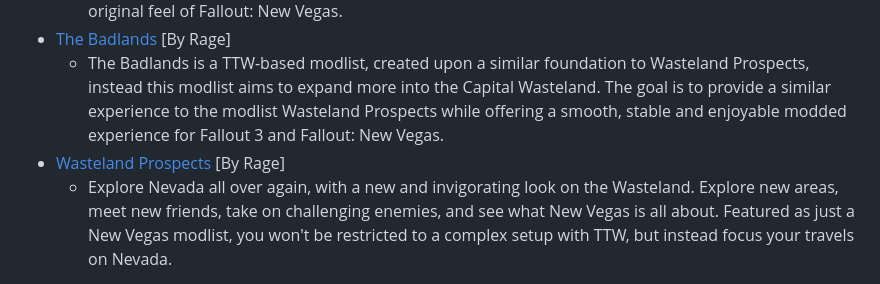
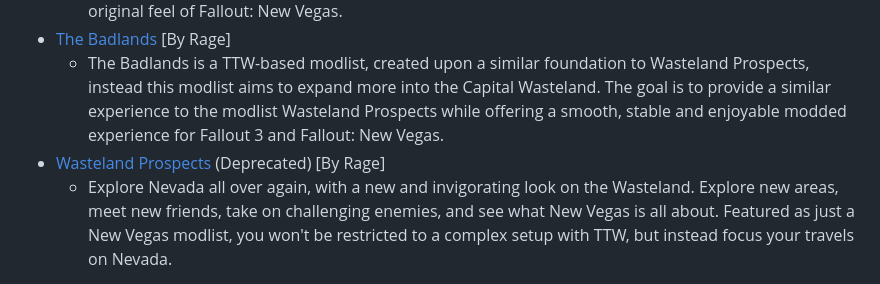
Before and after one commit to Rage-GitHub/Modding-Lounge, a Markdown page: README.md, the part around the change. GitHub-like rendering.

```diff
--- a/README.md
+++ b/README.md
@@ -18,7 +18,7 @@ Find each Modlist below for the corresponding game that you wish to view, as wel
   - Rediscover New Vegas in a new fashion, with pleasing visual upgrades and new gameplay mechanics. A Blue Moon takes you on a hardcore journey with overhauled gameplay, while still preserving that original feel of Fallout: New Vegas.
 - [The Badlands](https://moddinglounge.com/curations/the-badlands/) [By Rage]
   - The Badlands is a TTW-based modlist, created upon a similar foundation to Wasteland Prospects, instead this modlist aims to expand more into the Capital Wasteland. The goal is to provide a similar experience to the modlist Wasteland Prospects while offering a smooth, stable and enjoyable modded experience for Fallout 3 and Fallout: New Vegas.
-- [Wasteland Prospects](https://moddinglounge.com/curations/wasteland-prospects/) [By Rage]
+- [Wasteland Prospects](https://moddinglounge.com/curations/wasteland-prospects/) (Deprecated) [By Rage]
   - Explore Nevada all over again, with a new and invigorating look on the Wasteland. Explore new areas, meet new friends, take on challenging enemies, and see what New Vegas is all about. Featured as just a New Vegas modlist, you won't be restricted to a complex setup with TTW, but instead focus your travels on Nevada.
 ---
 
```
